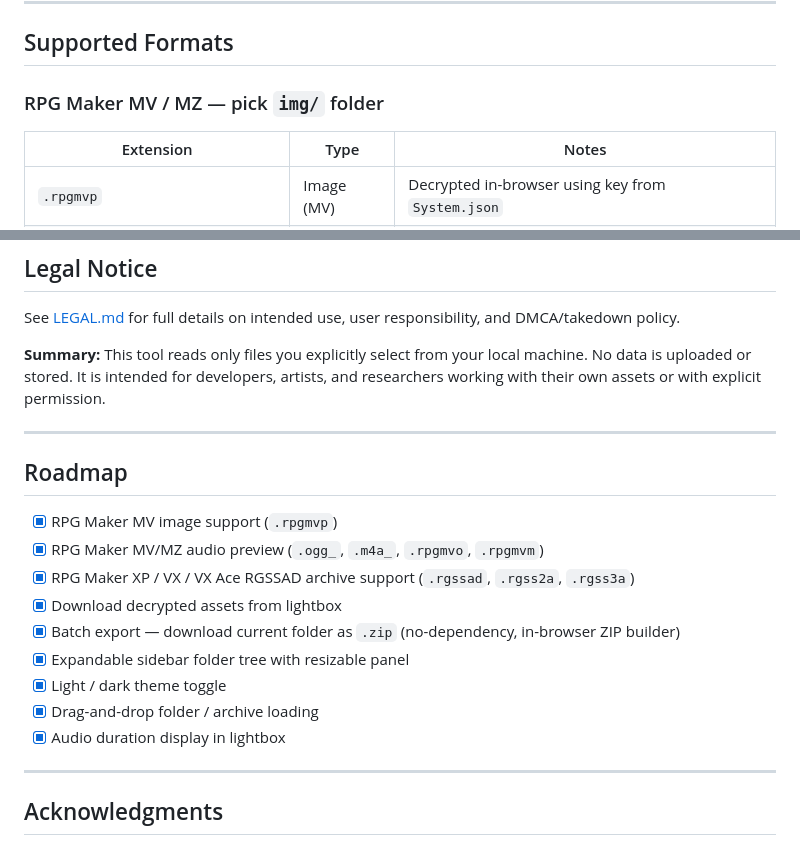
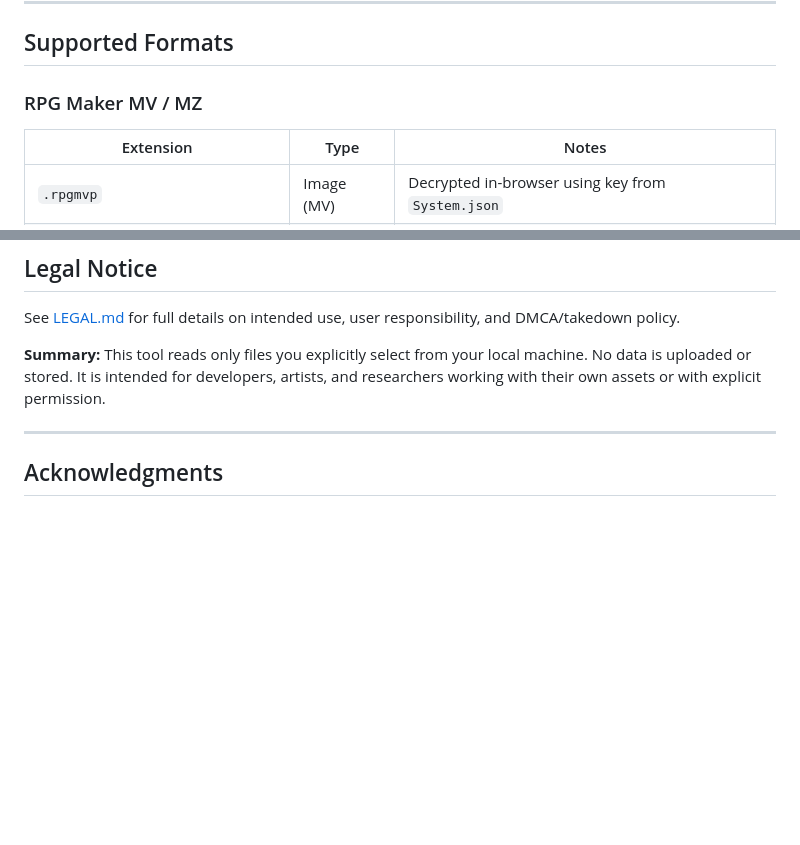
Before and after one commit to Kokoroou/rpgmaker-assets-viewer, a Markdown page: README.md, 2 parts joined by grey strips. Rendered like a GitHub page; blank space fills up the shorter version.

```diff
--- a/README.md
+++ b/README.md
@@ -48,7 +46,7 @@ A browser-based media viewer for RPG Maker games. Supports **MV, MZ, XP, VX, and
 
 ## Supported Formats
 
-### RPG Maker MV / MZ — pick `img/` folder
+### RPG Maker MV / MZ
 
 | Extension | Type | Notes |
 |-----------|------|-------|
@@ -129,20 +90,6 @@ rpg-maker-decrypter-ui/
 See [LEGAL.md](LEGAL.md) for full details on intended use, user responsibility, and DMCA/takedown policy.
 
 **Summary:** This tool reads only files you explicitly select from your local machine. No data is uploaded or stored. It is intended for developers, artists, and researchers working with their own assets or with explicit permission.
-
----
-
-## Roadmap
-
-- [x] RPG Maker MV image support (`.rpgmvp`)
-- [x] RPG Maker MV/MZ audio preview (`.ogg_`, `.m4a_`, `.rpgmvo`, `.rpgmvm`)
-- [x] RPG Maker XP / VX / VX Ace RGSSAD archive support (`.rgssad`, `.rgss2a`, `.rgss3a`)
-- [x] Download decrypted assets from lightbox
-- [x] Batch export — download current folder as `.zip` (no-dependency, in-browser ZIP builder)
-- [x] Expandable sidebar folder tree with resizable panel
-- [x] Light / dark theme toggle
-- [x] Drag-and-drop folder / archive loading
-- [x] Audio duration display in lightbox
 
 ---
 
```
Also changed, not shown: other parts of README.md (+11 -50 lines).
